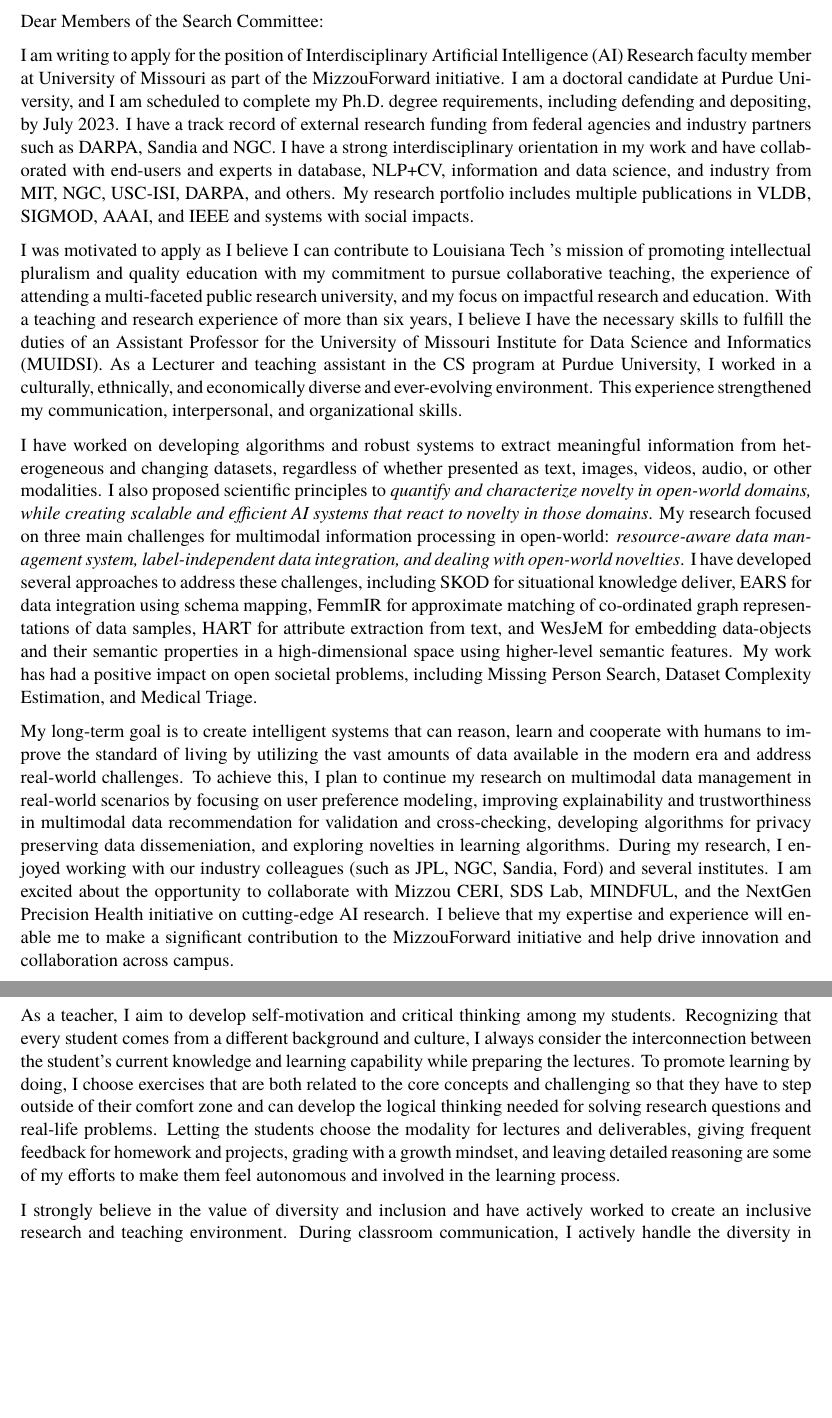
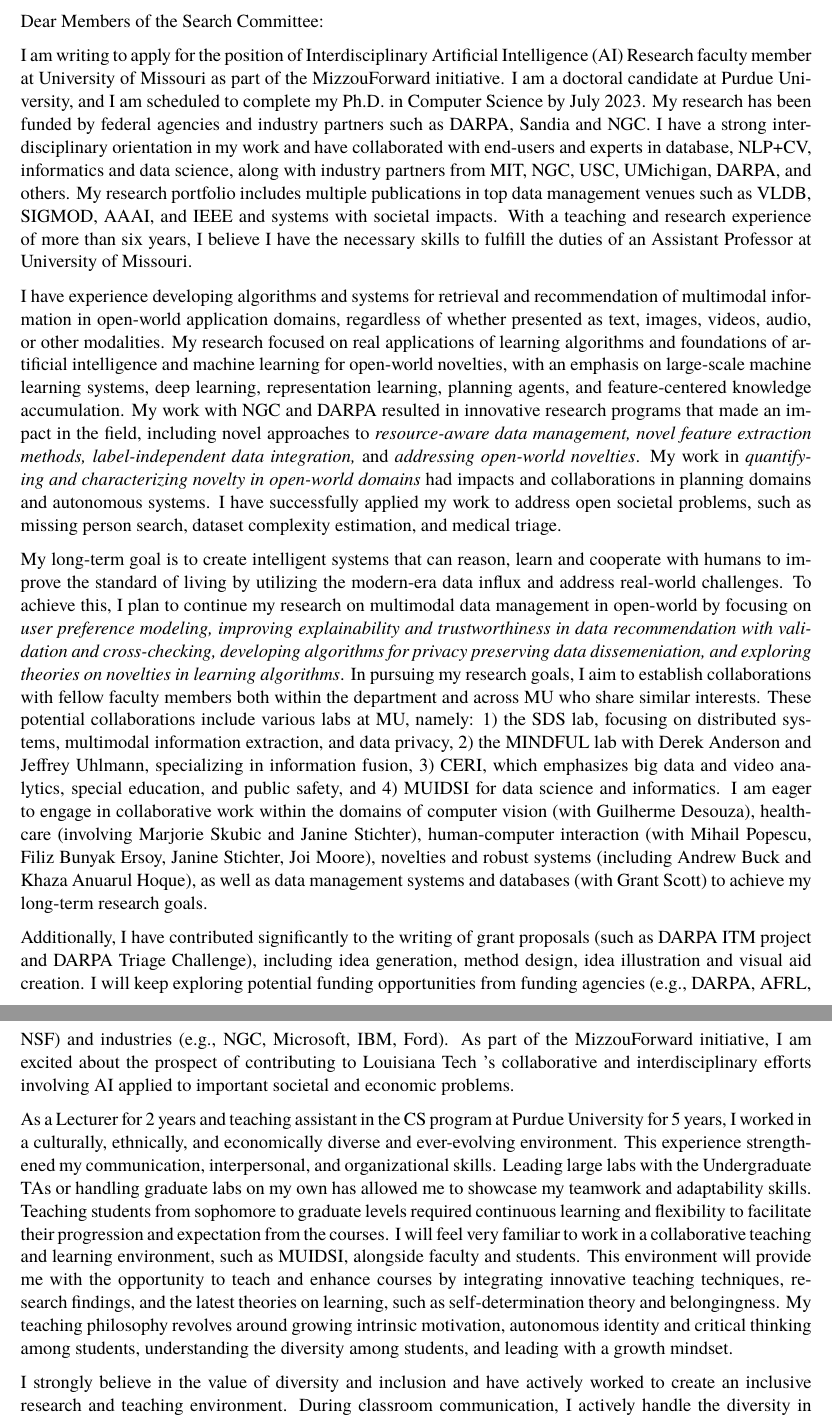
Before and after one commit to ksolaiman/Application_packet-original-for-AP, a LaTeX document (AP-cover-letters/MU.tex): two parts of pages 1 and 2 of 2, joined at a grey line, cut so that both start at the same text, the shorter picture padded with empty space. Compiled offline with XeLaTeX; a missing font is replaced by an installed copy or a similar font.

Commit message:
Updates from Overleaf

```diff
--- a/AP-cover-letters/MU.tex
+++ b/AP-cover-letters/MU.tex
@@ -17,6 +17,7 @@
 \usepackage{parskip} % % don't indent new paragraphs
 \usepackage{enumerate}
 \usepackage{harvard}
+\usepackage{enumitem}
 
 % change font to times new roman
 \usepackage{fontspec}
@@ -80,16 +81,10 @@ Faculty Search Committee \\
 Dear Members of the Search Committee:
 
 I am writing to apply for the position of Interdisciplinary Artificial Intelligence (AI) Research faculty member at University of Missouri as part of the MizzouForward initiative.
-I am a doctoral candidate at Purdue University, and I am scheduled to complete my Ph.D. degree requirements, including defending and depositing, by July 2023. I have a track record of external research funding from federal agencies and industry partners such as DARPA, Sandia and NGC. I have a strong interdisciplinary orientation in my work and have collaborated with end-users and experts in database, NLP+CV, information and data science, and industry from MIT, NGC, USC-ISI, DARPA, and others. My research portfolio includes multiple publications in VLDB, SIGMOD, AAAI, and IEEE and systems with social impacts.
+I am a doctoral candidate at Purdue University, and I am scheduled to complete my Ph.D. in Computer Science by July 2023. My research has been funded by federal agencies and industry partners such as DARPA, Sandia and NGC. I have a strong interdisciplinary orientation in my work and have collaborated with end-users and experts in database, NLP+CV, informatics and data science, along with industry partners from MIT, NGC, USC, UMichigan, DARPA, and others. My research portfolio includes multiple publications in top data management venues such as VLDB, SIGMOD, AAAI, and IEEE and systems with societal impacts. With a teaching and research experience of more than six years, I believe I have the necessary skills to fulfill the duties of an Assistant Professor at University of Missouri.
 
-% After being informed of this position by a colleague,
-I was motivated to apply
-as I believe I can contribute to \shortInstitutionName{}'s mission of promoting intellectual pluralism
-% accessible and inclusive
-% inclusive
-and quality
-education with my commitment to pursue collaborative teaching, the experience of attending a multi-faceted public research university, and my focus on impactful research and education.  With a teaching and research experience of more than six years, I believe I have the necessary skills to fulfill the duties of an \PositionName{} for the University of Missouri Institute for Data Science and Informatics (MUIDSI). %at MU.
-As a Lecturer and teaching assistant in the CS program at Purdue University, I worked in a culturally, ethnically, and economically diverse and ever-evolving environment. This experience strengthened my communication, interpersonal, and organizational skills.
+% I was motivated to apply as I believe I can contribute to \shortInstitutionName{}'s mission of promoting intellectual pluralism and quality education with my commitment to pursue collaborative teaching, the experience of attending a multi-faceted public research university, and my focus on impactful research and education.  With a teaching and research experience of more than six years, I believe I have the necessary skills to fulfill the duties of an \PositionName{} for the University of Missouri Institute for Data Science and Informatics (MUIDSI). %at MU.
+% As a Lecturer and teaching assistant in the CS program at Purdue University, I worked in a culturally, ethnically, and economically diverse and ever-evolving environment. This experience strengthened my communication, interpersonal, and organizational skills.
 % Managing large labs with the Undergraduate TAs or handling graduate labs on my own has allowed me to showcase my teamwork and adaptability skills. Teaching students from sophomore to graduate levels required continuous learning and flexibility to facilitate their progression and expectation from the courses.
 
 \paragraph{1 and P1) current research portfolio, accomplishments, and future research goals}
@@ -97,41 +92,80 @@ As a Lecturer and teaching assistant in the CS program at Purdue University, I w
 % I have completed my Master's degree requirements with systems, algorithms, and data-science-related courses, along with elective classes regarding current advancements in Database and Machine Learning. Previously, I completed my Bachelor's in Computer Science with a specialization in Pattern Recognition, where I proposed a novel clustering algorithm for irregularly shaped datasets using a single hyperparameter.
 % For my Ph.D. dissertation, I propose a system for \textit{Multimodal data discovery} to deliver users with the relevant data at the right time. My proposed system includes solutions for processing large-scale multimodal data, feature extraction from perceptual and textual domains, cross-modal relevance matching, and real-time data delivery. I also proposed a framework for measuring domain complexity in distributed perception domains and a weakly supervised model for open-world cross-modal retrieval to accommodate systems with open-world novelty. I aim to continue my research on Open-world AI and Multimodal information retrieval to understand the hidden patterns in ever-increasing influx of cross-modal data.
 
-I have worked on developing algorithms and robust systems to extract meaningful information from heterogeneous and changing datasets, regardless of whether presented as text, images, videos, audio, or other modalities.
-% , while achieving data-driven and resource-aware data management and data integration capabilities.
-I also proposed scientific principles to \textit{quantify and characterize novelty in open-world domains, while creating scalable and efficient AI systems that react to novelty in those domains}.
-My research focused on three main challenges for multimodal information processing in open-world: \textit{resource-aware data management system, label-independent data integration, and dealing with open-world novelties}. I have developed several approaches to address these challenges, including SKOD for situational knowledge deliver, EARS for data integration using schema mapping, FemmIR for approximate matching of co-ordinated graph representations of data samples, HART for attribute extraction from text, and WesJeM for embedding data-objects and their semantic properties in a high-dimensional space using higher-level semantic features.
-My work has had a positive impact on open societal problems, including Missing Person Search, Dataset Complexity Estimation, and Medical Triage.
+I have experience developing algorithms and systems for retrieval and recommendation of multimodal information in open-world application domains, regardless of whether presented as text, images, videos, audio, or other modalities. My research focused on real applications of learning algorithms and foundations of artificial intelligence and machine learning for open-world novelties, with an emphasis on large-scale machine learning systems, deep learning, representation learning, planning agents, and feature-centered knowledge accumulation. My work with NGC and DARPA resulted in innovative research programs that made an impact in the field, including novel approaches to \textit{resource-aware data management, novel feature extraction methods, label-independent data integration,} and \textit{addressing open-world novelties}. My work in \textit{quantifying and characterizing novelty in open-world domains} had impacts and collaborations in planning domains and autonomous systems. I have successfully applied my work to address open societal problems, such as missing person search, dataset complexity estimation, and medical triage.
 
-My long-term goal is to create intelligent systems that can reason, learn and cooperate with humans to improve the standard of living by utilizing the vast amounts of data available in the modern era and address real-world challenges.
-To achieve this, I plan to continue my research on multimodal data management in real-world scenarios by focusing on user preference modeling, improving explainability and trustworthiness in multimodal data recommendation for validation and cross-checking, developing algorithms for privacy preserving data dissemeniation, and exploring novelties in learning algorithms.
+% I have worked on developing algorithms and robust systems to extract meaningful information from heterogeneous and changing datasets, regardless of whether presented as text, images, videos, audio, or other modalities. I also proposed scientific principles to \textit{quantify and characterize novelty in open-world domains, while creating scalable and efficient AI systems that react to novelty in those domains}. My research focused on three main challenges for multimodal information processing in open-world: \textit{resource-aware data management system, label-independent data integration, and dealing with open-world novelties}. I have developed several approaches to address these challenges, including SKOD for situational knowledge deliver, EARS for data integration using schema mapping, FemmIR for approximate matching of co-ordinated graph representations of data samples, HART for attribute extraction from text, and WesJeM for embedding data-objects and their semantic properties in a high-dimensional space using higher-level semantic features. My work has had a positive impact on open societal problems, including Missing Person Search, Dataset Complexity Estimation, and Medical Triage.
+
+My long-term goal is to create intelligent systems that can reason, learn and cooperate with humans to improve the standard of living by utilizing the
+% vast amounts of data available in the modern era
+modern-era data influx
+and address real-world challenges.
+To achieve this, I plan to continue my research on multimodal data management in open-world by focusing on \textit{user preference modeling, improving explainability and trustworthiness in data recommendation with validation and cross-checking, developing algorithms for privacy preserving data dissemeniation, and exploring theories on novelties in learning algorithms}.
 % You believe your research can make a significant impact on society by leveraging existing scientific advancements and addressing real-world challenges.
-During my research, I enjoyed working with our industry colleagues (such as JPL, NGC, Sandia, Ford) and several institutes.
+%%%%%%%%%%
+% During my research, I enjoyed working with our industry and academia colleagues (such as JPL, NGC, Sandia, Ford, MIT, UMichigan, USC-ISI, IDA).%
+%%%%%%%%% above is Mentioned in introduction %%%%
 % and understood the need for interdisciplinary collaborations between academia and industry.
-I am excited about the opportunity to collaborate with Mizzou CERI, SDS Lab, MINDFUL, and
-% the University of Missouri Institute for Data Science and Informatics (MUIDSI)
-the NextGen Precision Health initiative
-on cutting-edge AI research. I believe that my expertise and experience will enable me to make a significant contribution to the MizzouForward initiative and help drive innovation and collaboration across campus.
+%%%%%%%%%%%%%%%%%%%
+% In pursuing my research goals, I would seek to collaborate with other faculty members within the department and across MU who share my interests, including different labs at MU:
+% % There is large potential of collaborations with different labs:
+% 1) SDS lab on distributed systems, multimodal information extraction, and data privacy, % (Praveen Rao)
+%  2) MINDFUL lab with Derek Anderson and Jeffrey Uhlmann on information fusion, %(Derek Anderson)
+% 3) CERI on big data and video analytics, special education and public safety, %  (Prasad Calyam),
+% % iv) CGI (Curt Davis), % geospatial
+% and
+% 4) MUIDSI.
+% % on the NextGen Precision Health initiative and cutting-edge AI research.
+% % Big data analytics in precision medicine
+% % Geo-spatial video analytics
+% % Cyber security
+% % Special education
+% % Public safety
+% %%%%%
+% % I am excited about the opportunity to collaborate with Mizzou CERI
+% % SDS Lab (Praveen Rao), % federated learning, data privacy, content extrac,. big data, genome
+% % Jeffrey Uhlmann % information and sensor fusion, metric data structures and nonlinear estimation.
+% % Khaza Anuarul Hoque % safe AI/ML,design, analysis, and formal verification of safe, secure, trustworthy, and
+% %%%%%%%
+% I look forward to collaborating in the areas of
+% % ethics, psychology, social science, % marketing, nlp
+% computer vision (Guilherme Desouza), % Yi Shang - small object detection
+% healthcare (Marjorie Skubic,
+% Janine Stichter), % Special Education, disability
+% human computer interaction (Mihail Popescu, Filiz Bunyak Ersoy, Janine Stichter, Joi Moore), % +Interactive Learning Environments
+% novelties and robust systems (Andrew Buck, Khaza Anuarul Hoque), and data management systems and databases (Grant Scott) to achieve my long-term research goals.
+%
+In pursuing my research goals, I aim to establish collaborations with fellow faculty members both within the department and across MU who share similar interests. These potential collaborations include various labs at MU, namely:
+1) the SDS lab, focusing on distributed systems, multimodal information extraction, and data privacy,
+2) the MINDFUL lab with Derek Anderson and Jeffrey Uhlmann, specializing in information fusion,
+3) CERI, which emphasizes big data and video analytics, special education, and public safety, and
+4) MUIDSI for data science and informatics.
+I am eager to engage in collaborative work within the domains of computer vision (with Guilherme Desouza), healthcare (involving Marjorie Skubic and Janine Stichter), human-computer interaction (with Mihail Popescu, Filiz Bunyak Ersoy, Janine Stichter, Joi Moore), novelties and robust systems (including Andrew Buck and Khaza Anuarul Hoque), as well as data management systems and databases (with Grant Scott)
+% . By fostering these partnerships, I aim
+to achieve my long-term research goals.
 
-\newpage
+%%%%%%%%%%%%%%%%%%%%%%%%
+Additionally, I have contributed significantly to the writing of grant proposals (such as DARPA ITM project and DARPA Triage Challenge), including idea generation, method design, idea illustration and visual aid creation. I will keep exploring potential funding opportunities from funding agencies (e.g., DARPA, AFRL, NSF)
+% IARPA,  ARL, NIH, DOE, DOD)
+and industries (e.g., NGC, Microsoft, IBM, Ford).
+As part of the MizzouForward initiative, I am excited about the prospect of contributing to \shortInstitutionName{}'s collaborative and interdisciplinary efforts involving AI applied to important societal and economic problems.
+% , and robotics and autonomous systems.
+%%%%%%%%%%%%%%%%
+% My work has the potential to make a significant impact in the fields of machine learning, artificial intelligence, and data science, and I believe that I would be an asset to the interdisciplinary cohort of new faculty recruited across the College of Engineering in the broad areas of computational and data-driven science and engineering, and robotics and autonomous systems.
+
+ % I believe that my expertise and experience will enable me to make a significant contribution to the MizzouForward initiative and help drive innovation and collaboration across campus.
+
+% \newpage
+As a Lecturer for 2 years and teaching assistant in the CS program at Purdue University for 5 years, I worked in a culturally, ethnically, and economically diverse and ever-evolving environment. This experience strengthened my communication, interpersonal, and organizational skills.
+Leading large labs with the Undergraduate TAs or handling graduate labs on my own has allowed me to showcase my teamwork and adaptability skills. Teaching students from sophomore to graduate levels required continuous learning and flexibility to facilitate their progression and expectation from the courses.
 %
-As a teacher, I aim to develop self-motivation and critical thinking among my students. Recognizing that every student comes from a different background and culture, I always consider the interconnection between the student's current knowledge and learning capability while preparing the lectures. To promote learning by doing, I choose exercises that are both related to the core concepts and challenging so that they have to step outside of their comfort zone and can develop the logical thinking needed for solving research questions and real-life problems. Letting the students choose the modality for lectures and deliverables, giving frequent feedback for homework and projects, grading with a growth mindset, and leaving detailed reasoning are some of my efforts to make them feel autonomous and involved in the learning process.
-% In my graduate classes, the students appreciated using tools like HotCRP or Perusall for teaching literature reviews or paper writing.
-% Furthermore, teaching post-covid has equipped me with the tools and skills, including course management and automatic-grading software to teach online or in-person, e.g., Brightspace, Gradescope, or Campuswire.
+I will feel very familiar to work in a collaborative teaching and learning environment, such as
+% University of Missouri Institute for Data Science and Informatics (
+MUIDSI, alongside faculty and students. This environment will provide me with the opportunity to teach and enhance courses by integrating innovative teaching techniques, research findings, and the latest theories on learning, such as self-determination theory and belongingness.
+% \paragraph{Teaching Philosophy}
+My teaching philosophy revolves around growing intrinsic motivation, autonomous identity and critical thinking among students, understanding the diversity among students, and leading with a growth mindset.
+%
 
-\paragraph{4) Good communication skills.}
-% I gained proficiency in delivering talks to large audiences through lectures in labs and classes and frequent presentations in review meetings and conferences with JPL, Northrop Grumman, and DARPA. Being authored and published multiple papers in VLDB, SIGMOD, and IEEE, I am confident in my communication skills. As a full-time lecturer, I had the experience of taking upto 18 credit hours per semester while teaching multiple classes and labs on various courses. I have experience teaching programming language courses (Java, C/C++, Python), database courses (SQL), data structure and algorithm, and software engineering courses (JavaScript and PHP) for multiple semesters.
-% During research, I enjoyed working with our industry colleagues and understood the need for interdisciplinary collaborations between academia and industry.
-% This experience would be helpful for me to integrate with \shortInstitutionName{}'s mission of interdisciplinary collaboration to better the economic, social, cultural, and environmental health of the communities.
-% among social justice, the health sector, and academia.
-
-% \paragraph{curriculum development for lecture and lab courses in Computer Science/Data Science}
-% I have prior involvement in developing course materials for \textit{Object-oriented programming} and \textit{Simulation and Modeling}. In addition, during my tenure as a Lecturer, I improved the undergraduate curriculum for \textit{Network Programming} and \textit{Graphics}.
-% % added to the course curriculum for \textit{Network Programming} and \textit{Graphics}.
-% In my prospective career as \PositionName{}, I look forward to working in a collaborative teaching and learning environment with both faculty and students, where I can improve courses incorporating novel teaching  techniques, research, and the most recent theories on learning, such as Self-determination theory, belongingness, etc.
-% I am excited to teach CS courses at any levels.
-% % both undergraduate and graduate levels.
-% I would also welcome the opportunity to develop new courses according to the departmental needs.
 
 \paragraph{P4) The ability to contribute through teaching and/or service to the diversity, cultural sensitivity, and excellence of the academic community.}
 \paragraph{Diversity}
```
Also changed, not shown: div-future-research.tex (+1 -1 lines), diversity.tex (+10 -4 lines), main.tex (+4 -4 lines), parts-rs/colab.tex (+7 -4 lines), school/school-LousianaTech.tex (added, +48 -0 lines), school/school-MU.tex (+21 -0 lines), teaching.tex (+4 -4 lines), AP-cover-letters/MU.tex (8 more changed lines).
